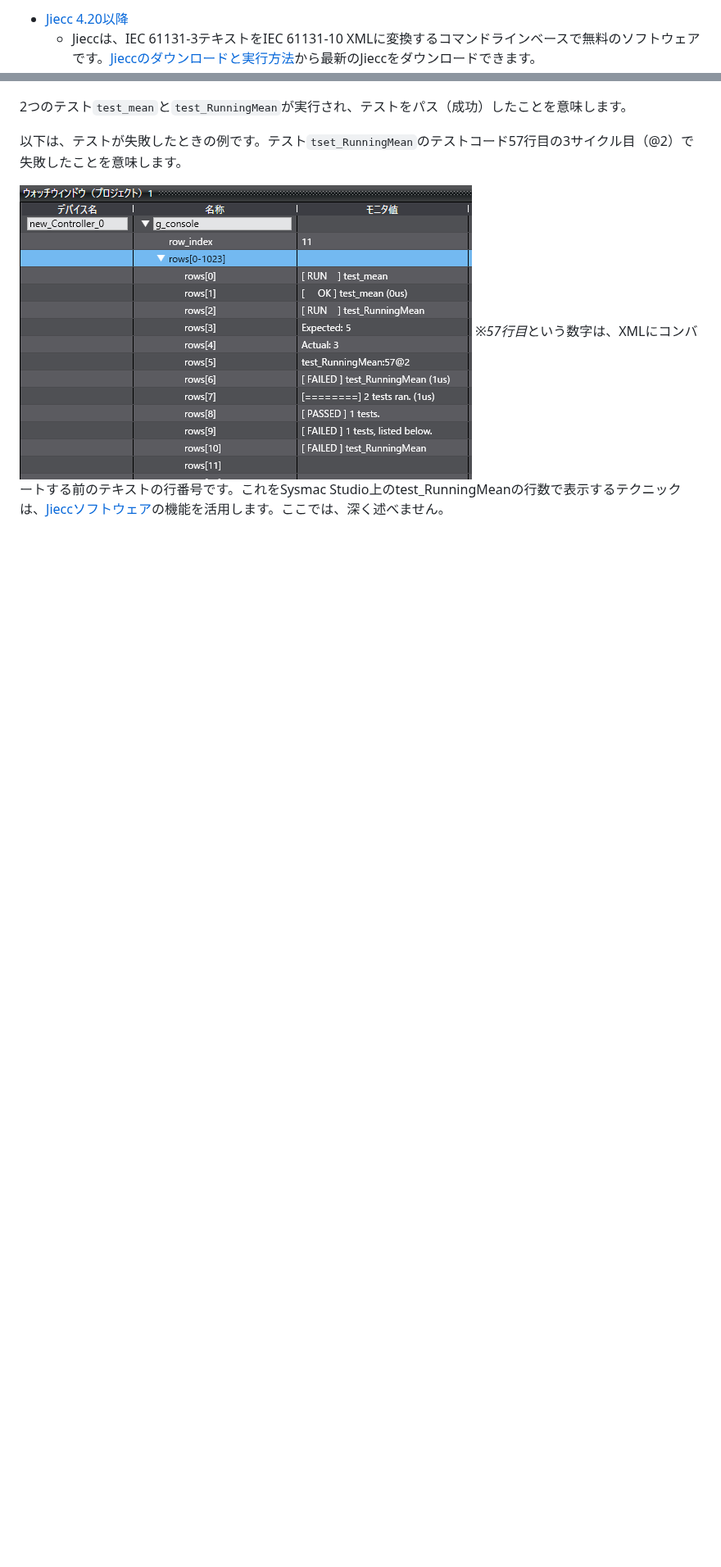
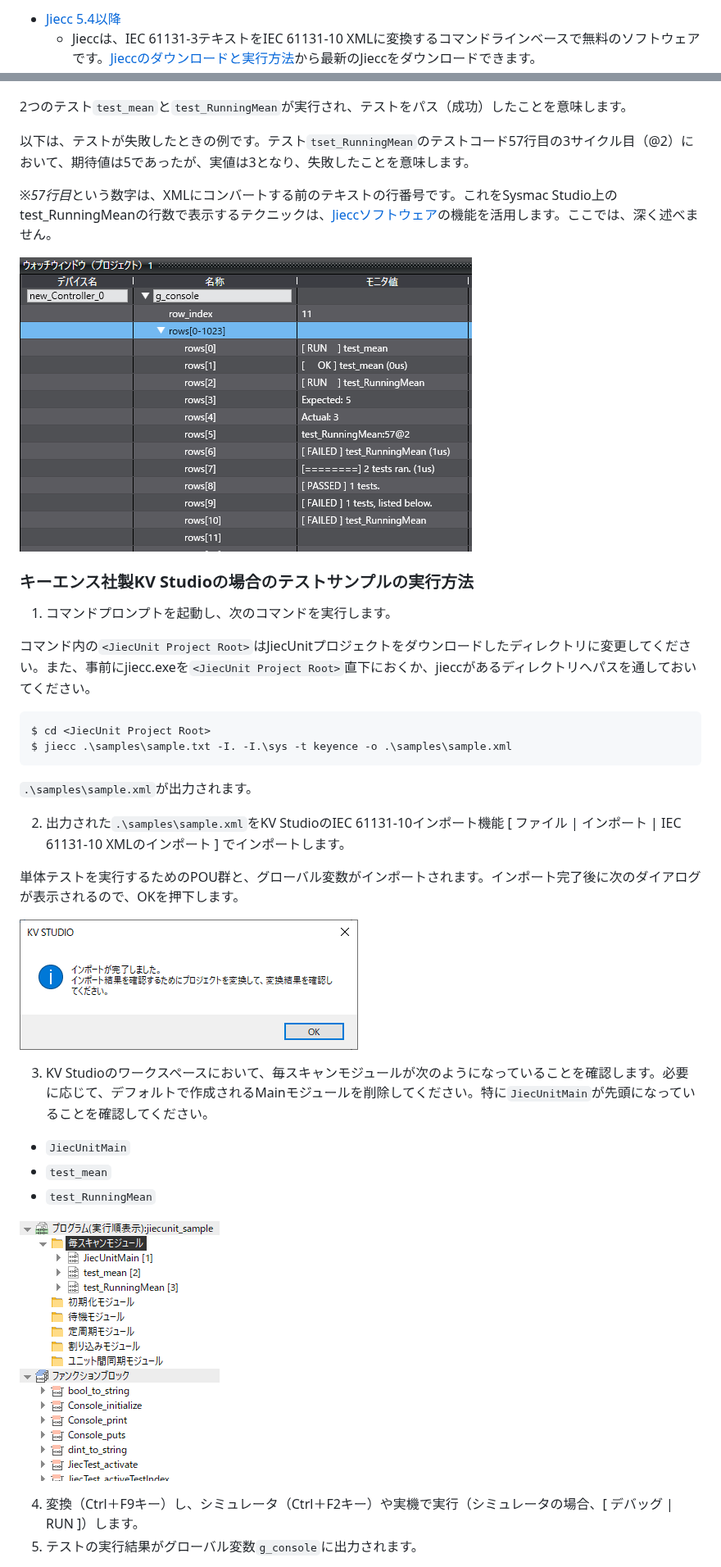
Before and after one commit to yunos0987/jiecunit, a Markdown page: README.md, 2 parts joined by grey strips. Shown at 82% size. GitHub-like rendering; pictures changed too: docs/ke.dialog_complete_to_import.png (added), docs/ke.display_modules.png (added); blank space fills up the shorter version.

````diff
--- a/README.md
+++ b/README.md
@@ -16,3 +16,3 @@ JiecUnitは、テキスト形式で記述された[IEC 61131-3言語](https://pl
 
-* [Jiecc 4.20以降](https://www.graviness.com/iec_61131-3/jiecc.html#Header.Jiecc%E3%81%AE%E3%83%80%E3%82%A6%E3%83%B3%E3%83%AD%E3%83%BC%E3%83%89%E3%81%A8%E5%AE%9F%E8%A1%8C%E6%96%B9%E6%B3%95)
+* [Jiecc 5.4以降](https://www.graviness.com/iec_61131-3/jiecc.html#Header.Jiecc%E3%81%AE%E3%83%80%E3%82%A6%E3%83%B3%E3%83%AD%E3%83%BC%E3%83%89%E3%81%A8%E5%AE%9F%E8%A1%8C%E6%96%B9%E6%B3%95)
   * Jieccは、IEC 61131-3テキストをIEC 61131-10 XMLに変換するコマンドラインベースで無料のソフトウェアです。[Jieccのダウンロードと実行方法](https://www.graviness.com/iec_61131-3/jiecc.html#Header.Jiecc%E3%81%AE%E3%83%80%E3%82%A6%E3%83%B3%E3%83%AD%E3%83%BC%E3%83%89%E3%81%A8%E5%AE%9F%E8%A1%8C%E6%96%B9%E6%B3%95)から最新のJieccをダウンロードできます。
@@ -66,7 +66,38 @@ $ jiecc .\samples\sample.txt -I. -I./sys -t omron -o .\samples\sample.xml
 
 2つのテスト`test_mean`と`test_RunningMean`が実行され、テストをパス（成功）したことを意味します。
 
-以下は、テストが失敗したときの例です。テスト`tset_RunningMean`のテストコード57行目の3サイクル目（@2）で失敗したことを意味します。
+以下は、テストが失敗したときの例です。テスト`tset_RunningMean`のテストコード57行目の3サイクル目（@2）において、期待値は5であったが、実値は3となり、失敗したことを意味します。
+
+※*57行目*という数字は、XMLにコンバートする前のテキストの行番号です。これをSysmac Studio上のtest_RunningMeanの行数で表示するテクニックは、[Jieccソフトウェア](https://www.graviness.com/iec_61131-3/jiecc.html)の機能を活用します。ここでは、深く述べません。
 
 ![テスト実行NGログ](./docs/display_test_result_ng.png)
-※*57行目*という数字は、XMLにコンバートする前のテキストの行番号です。これをSysmac Studio上のtest_RunningMeanの行数で表示するテクニックは、[Jieccソフトウェア](https://www.graviness.com/iec_61131-3/jiecc.html)の機能を活用します。ここでは、深く述べません。
+
+### キーエンス社製KV Studioの場合のテストサンプルの実行方法
+
+1. コマンドプロンプトを起動し、次のコマンドを実行します。
+
+コマンド内の`<JiecUnit Project Root>`はJiecUnitプロジェクトをダウンロードしたディレクトリに変更してください。また、事前にjiecc.exeを`<JiecUnit Project Root>`直下におくか、jieccがあるディレクトリへパスを通しておいてください。
+
+```
+$ cd <JiecUnit Project Root>
+$ jiecc .\samples\sample.txt -I. -I.\sys -t keyence -o .\samples\sample.xml
+```
+
+`.\samples\sample.xml`が出力されます。
+
+2. 出力された`.\samples\sample.xml`をKV StudioのIEC 61131-10インポート機能 [ ファイル | インポート | IEC 61131-10 XMLのインポート ] でインポートします。
+
+単体テストを実行するためのPOU群と、グローバル変数がインポートされます。インポート完了後に次のダイアログが表示されるので、OKを押下します。
+
+![インポート完了ダイアログ](./docs/ke.dialog_complete_to_import.png)
+
+3. KV Studioのワークスペースにおいて、毎スキャンモジュールが次のようになっていることを確認します。必要に応じて、デフォルトで作成されるMainモジュールを削除してください。特に`JiecUnitMain`が先頭になっていることを確認してください。
+  * `JiecUnitMain`
+  * `test_mean`
+  * `test_RunningMean`
+
+![毎スキャンモジュール](./docs/ke.display_modules.png)
+
+4. 変換（Ctrl＋F9キー）し、シミュレータ（Ctrl＋F2キー）や実機で実行（シミュレータの場合、[ デバッグ | RUN ]）します。
+5. テストの実行結果がグローバル変数`g_console`に出力されます。
+
````
Also changed, not shown: other parts of README.md (+25 -16 lines), docs/ke.display_test_result.png (added), docs/ke.display_test_result_ng.png (added), 10 other files.
